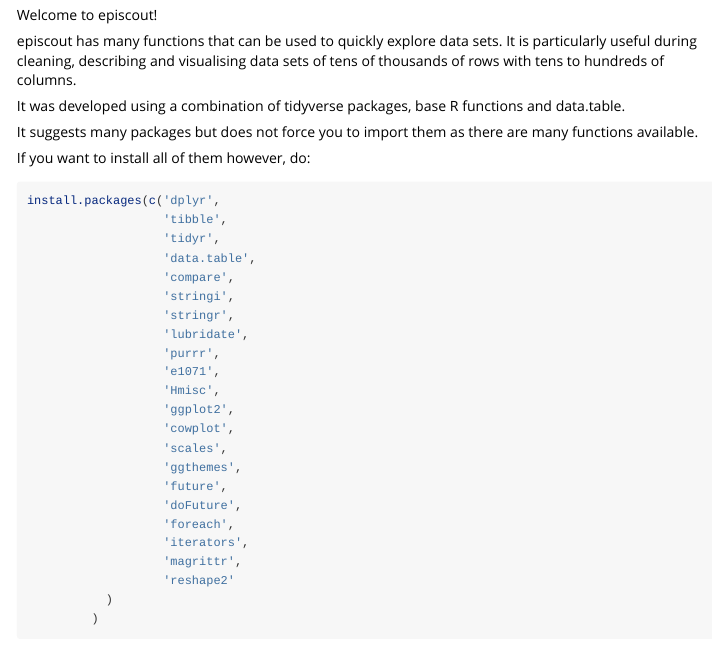
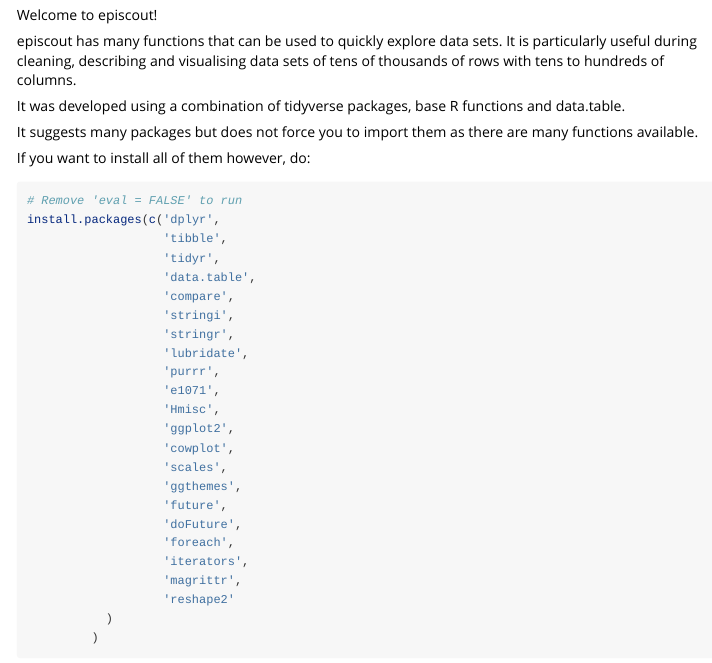
Before and after one commit to antoniojbt/episcout, an R Markdown document (vignettes/introduction_episcout.Rmd): the page in a window 1100 px wide, from 150 px down. Rendered offline with R 4.5, knitr and Pandoc, with nearby package versions; code that draws random numbers runs with fixed seeds of ours.

Commit message:
starting vignette

````diff
--- a/vignettes/introduction_episcout.Rmd
+++ b/vignettes/introduction_episcout.Rmd
@@ -26,7 +26,8 @@ It suggests many packages but does not force you to import them as there are man
 
 If you want to install all of them however, do:
 
-```{r}
+```{r eval = FALSE}
+# Remove 'eval = FALSE' to run
 install.packages(c('dplyr',
                    'tibble',
                    'tidyr',
````
